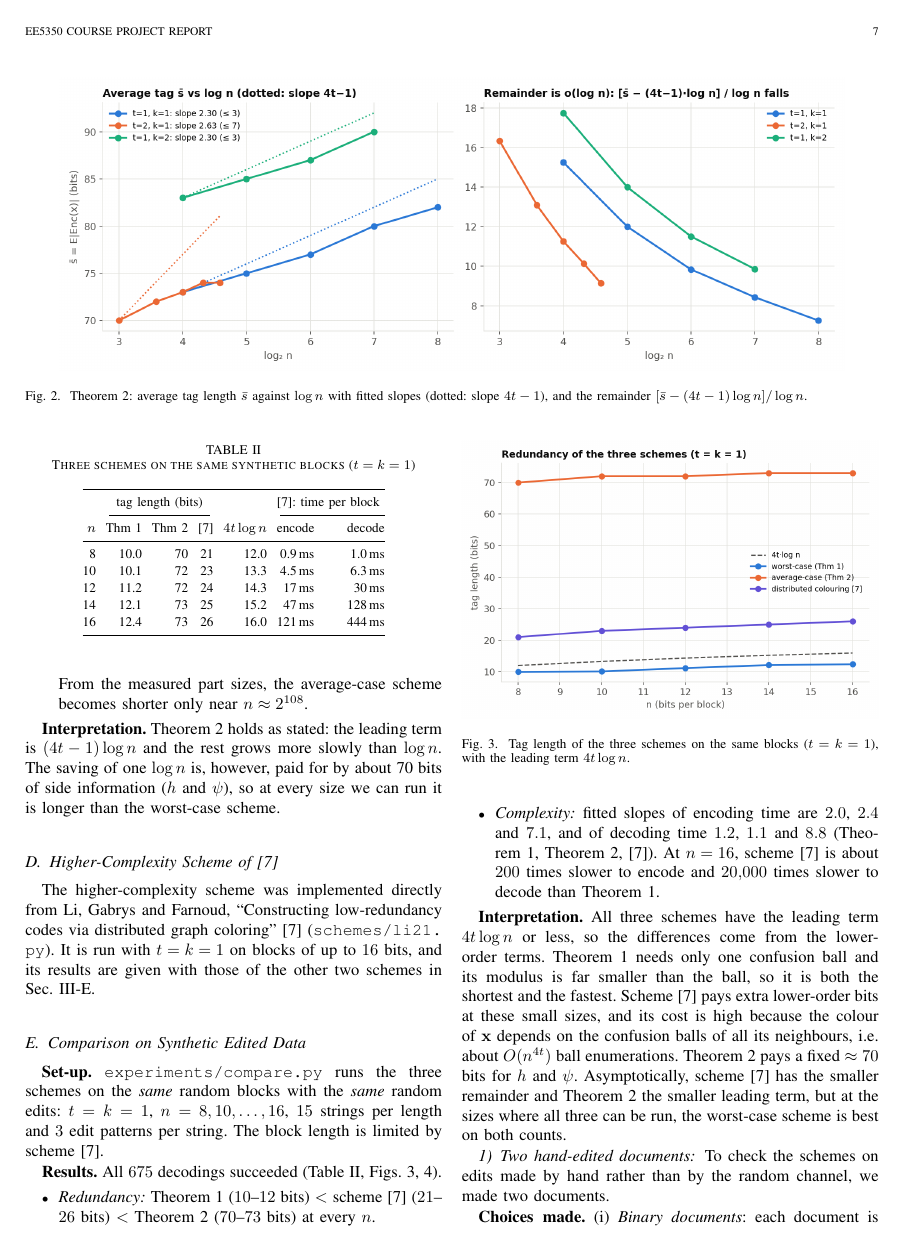
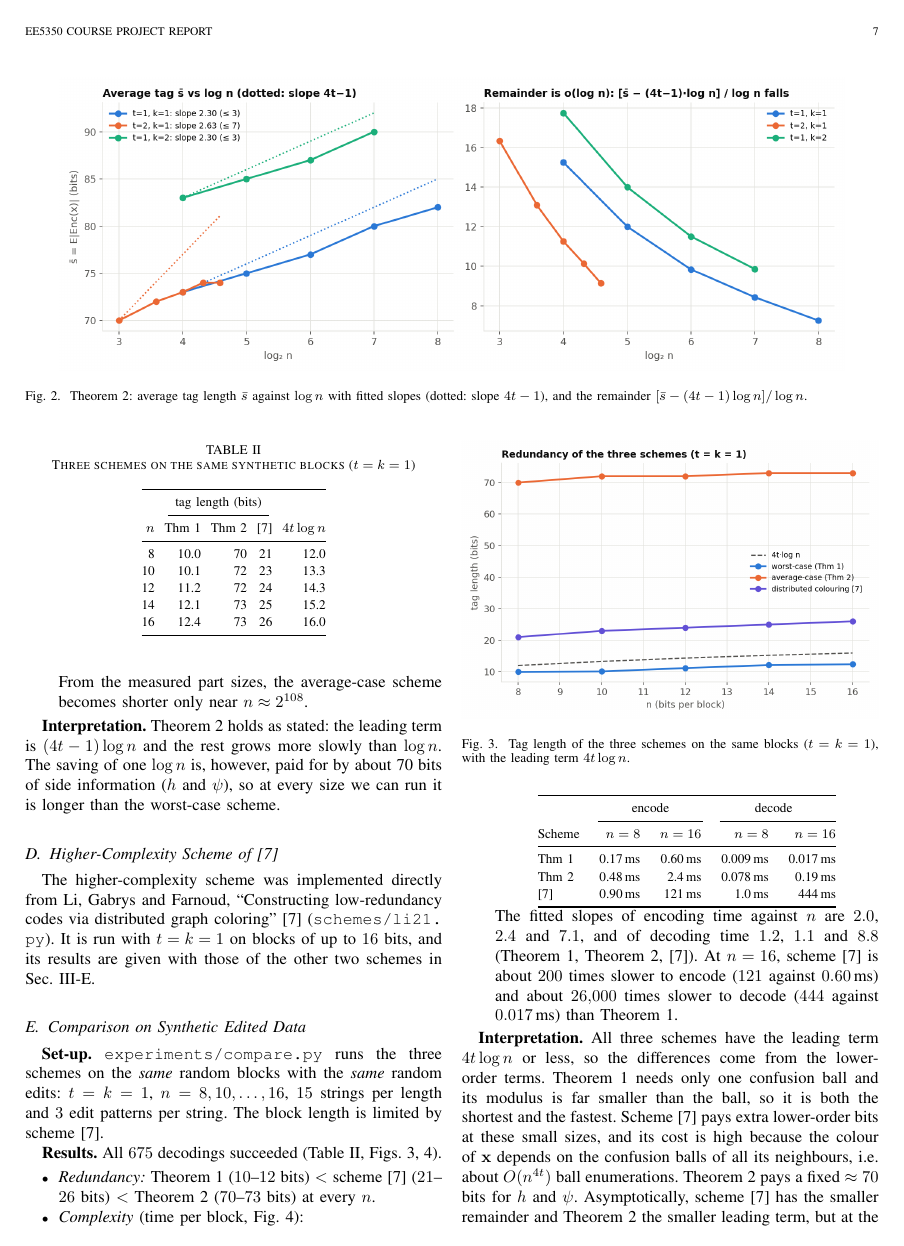
Before and after one commit to aditidure/document-exchange, a LaTeX paper (report/report.tex): page 7 of 10. Compiled offline with pdfLaTeX; a missing font is replaced by an installed copy or a similar font; a LaTeX package or settings file that is missing is left out.

Commit message:
Give the encoding and decoding times of the three schemes

```diff
--- a/report/report.tex
+++ b/report/report.tex
@@ -528,17 +528,17 @@ The higher-complexity scheme was implemented directly from Li, Gabrys and Farnou
 \caption{Three schemes on the same synthetic blocks ($t=k=1$)}\label{tab:compare}
 \centering\footnotesize
 \setlength{\tabcolsep}{3pt}
-\begin{tabular}{@{}rrrrrrr@{}}
+\begin{tabular}{@{}rrrrr@{}}
 \toprule
- & \multicolumn{3}{c}{tag length (bits)} & & \multicolumn{2}{c}{\cite{li21}: time per block}\\
-\cmidrule(lr){2-4}\cmidrule(l){6-7}
-$n$ & Thm~\ref{thm:1} & Thm~\ref{thm:2} & \cite{li21} & $4t\log n$ & encode & decode\\
+ & \multicolumn{3}{c}{tag length (bits)} & \\
+\cmidrule(lr){2-4}
+$n$ & Thm~\ref{thm:1} & Thm~\ref{thm:2} & \cite{li21} & $4t\log n$\\
 \midrule
-8 & 10.0 & 70 & 21 & 12.0 & 0.9\,ms & 1.0\,ms\\
-10 & 10.1 & 72 & 23 & 13.3 & 4.5\,ms & 6.3\,ms\\
-12 & 11.2 & 72 & 24 & 14.3 & 17\,ms & 30\,ms\\
-14 & 12.1 & 73 & 25 & 15.2 & 47\,ms & 128\,ms\\
-16 & 12.4 & 73 & 26 & 16.0 & 121\,ms & 444\,ms\\
+8 & 10.0 & 70 & 21 & 12.0\\
+10 & 10.1 & 72 & 23 & 13.3\\
+12 & 11.2 & 72 & 24 & 14.3\\
+14 & 12.1 & 73 & 25 & 15.2\\
+16 & 12.4 & 73 & 26 & 16.0\\
 \bottomrule
 \end{tabular}
 \end{table}
@@ -558,7 +558,21 @@ $n$ & Thm~\ref{thm:1} & Thm~\ref{thm:2} & \cite{li21} & $4t\log n$ & encode & de
 \textbf{Results.} All $675$ decodings succeeded (Table~\ref{tab:compare}, Figs.~\ref{fig:compare},~\ref{fig:cost}).
 \begin{itemize}
 \item \emph{Redundancy:} Theorem~\ref{thm:1} ($10$--$12$ bits) $<$ scheme~\cite{li21} ($21$--$26$ bits) $<$ Theorem~\ref{thm:2} ($70$--$73$ bits) at every $n$.
-\item \emph{Complexity:} fitted slopes of encoding time are $2.0$, $2.4$ and $7.1$, and of decoding time $1.2$, $1.1$ and $8.8$ (Theorem~\ref{thm:1}, Theorem~\ref{thm:2}, \cite{li21}). At $n=16$, scheme~\cite{li21} is about $200$ times slower to encode and $20{,}000$ times slower to decode than Theorem~\ref{thm:1}.
+\item \emph{Complexity} (time per block, Fig.~\ref{fig:cost}):
+\begin{center}\footnotesize
+\begin{tabular}{@{}lrrrr@{}}
+\toprule
+ & \multicolumn{2}{c}{encode} & \multicolumn{2}{c}{decode}\\
+\cmidrule(lr){2-3}\cmidrule(l){4-5}
+Scheme & $n=8$ & $n=16$ & $n=8$ & $n=16$\\
+\midrule
+Thm~\ref{thm:1} & 0.17\,ms & 0.60\,ms & 0.009\,ms & 0.017\,ms\\
+Thm~\ref{thm:2} & 0.48\,ms & 2.4\,ms & 0.078\,ms & 0.19\,ms\\
+\cite{li21} & 0.90\,ms & 121\,ms & 1.0\,ms & 444\,ms\\
+\bottomrule
+\end{tabular}
+\end{center}
+The fitted slopes of encoding time against $n$ are $2.0$, $2.4$ and $7.1$, and of decoding time $1.2$, $1.1$ and $8.8$ (Theorem~\ref{thm:1}, Theorem~\ref{thm:2}, \cite{li21}). At $n=16$, scheme~\cite{li21} is about $200$ times slower to encode ($121$ against $0.60$\,ms) and about $26{,}000$ times slower to decode ($444$ against $0.017$\,ms) than Theorem~\ref{thm:1}.
 \end{itemize}
 
 \textbf{Interpretation.} All three schemes have the leading term $4t\log n$ or less, so the differences come from the lower-order terms. Theorem~\ref{thm:1} needs only one confusion ball and its modulus is far smaller than the ball, so it is both the shortest and the fastest. Scheme~\cite{li21} pays extra lower-order bits at these small sizes, and its cost is high because the colour of $\bx$ depends on the confusion balls of all its neighbours, i.e.\ about $O(n^{4t})$ ball enumerations. Theorem~\ref{thm:2} pays a fixed $\approx70$ bits for $h$ and $\psi$. Asymptotically, scheme~\cite{li21} has the smaller remainder and Theorem~\ref{thm:2} the smaller leading term, but at the sizes where all three can be run, the worst-case scheme is best on both counts.
```
Also changed, not shown: report/report.pdf.
